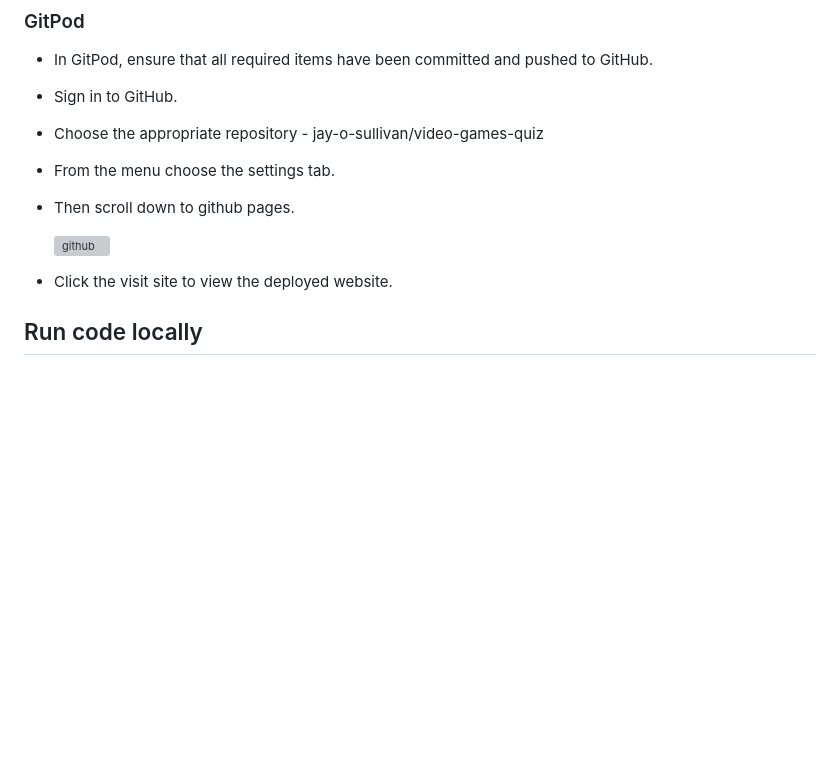
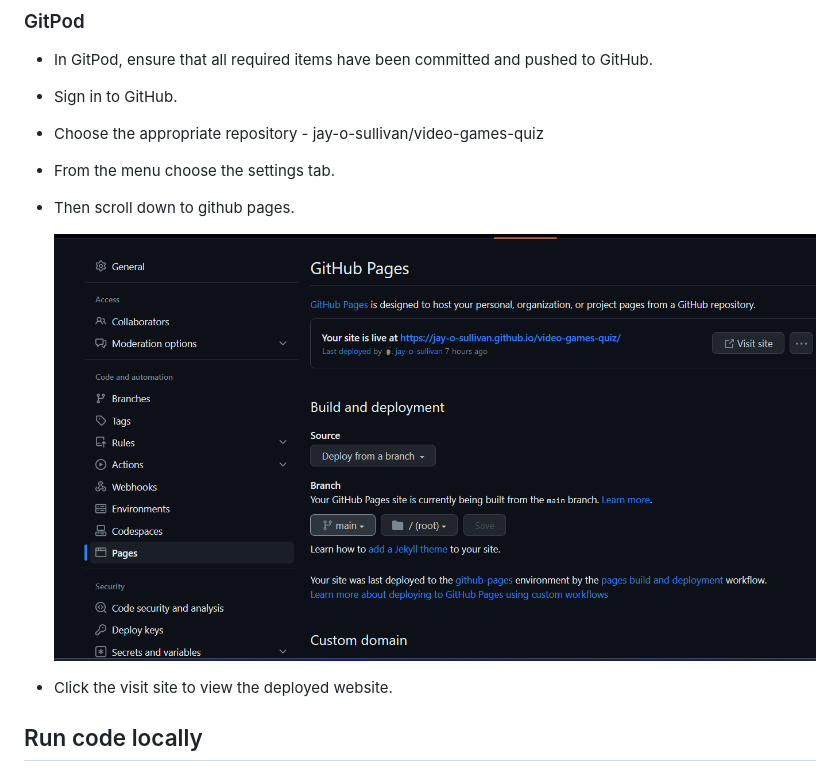
Before and after one commit to jay-o-sullivan/video-games-quiz, a Markdown page: README.md, the part around the change. Rendered like a GitHub page; blank space fills up the shorter version; grey boxes are pictures that could not be loaded.

Commit message:
changed capital to lowercase

```diff
--- a/README.md
+++ b/README.md
@@ -114,7 +114,7 @@ The website was created using [CodeAnywhere](https://codeanywhere.com/).
 - From the menu choose the settings tab.
 - Then scroll down to github pages.
 
-  ![github](assets/images/github-pages.PNG)
+  ![github](assets/images/github-pages.png)
 
 - Click the visit site to view the deployed website.
 
```
